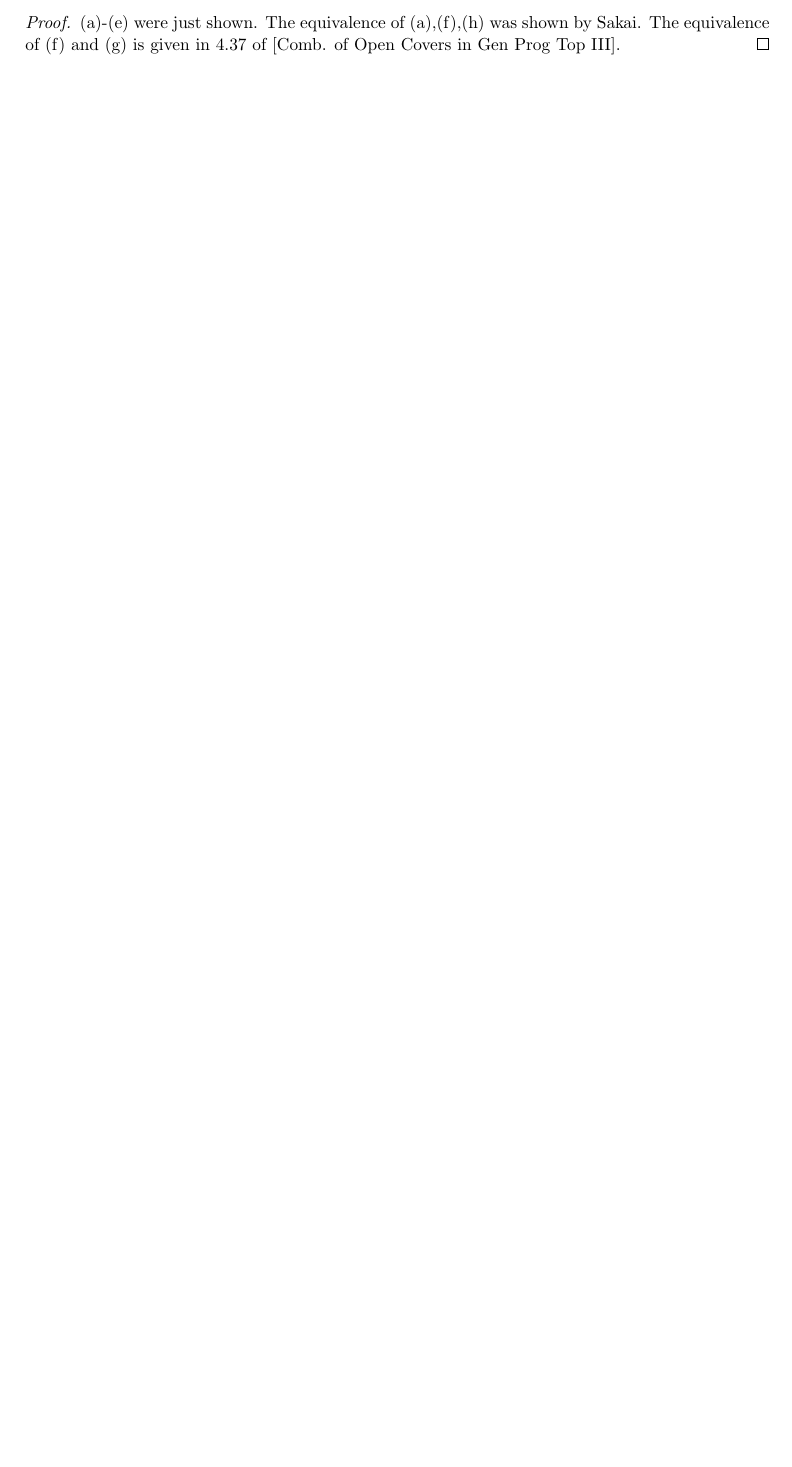
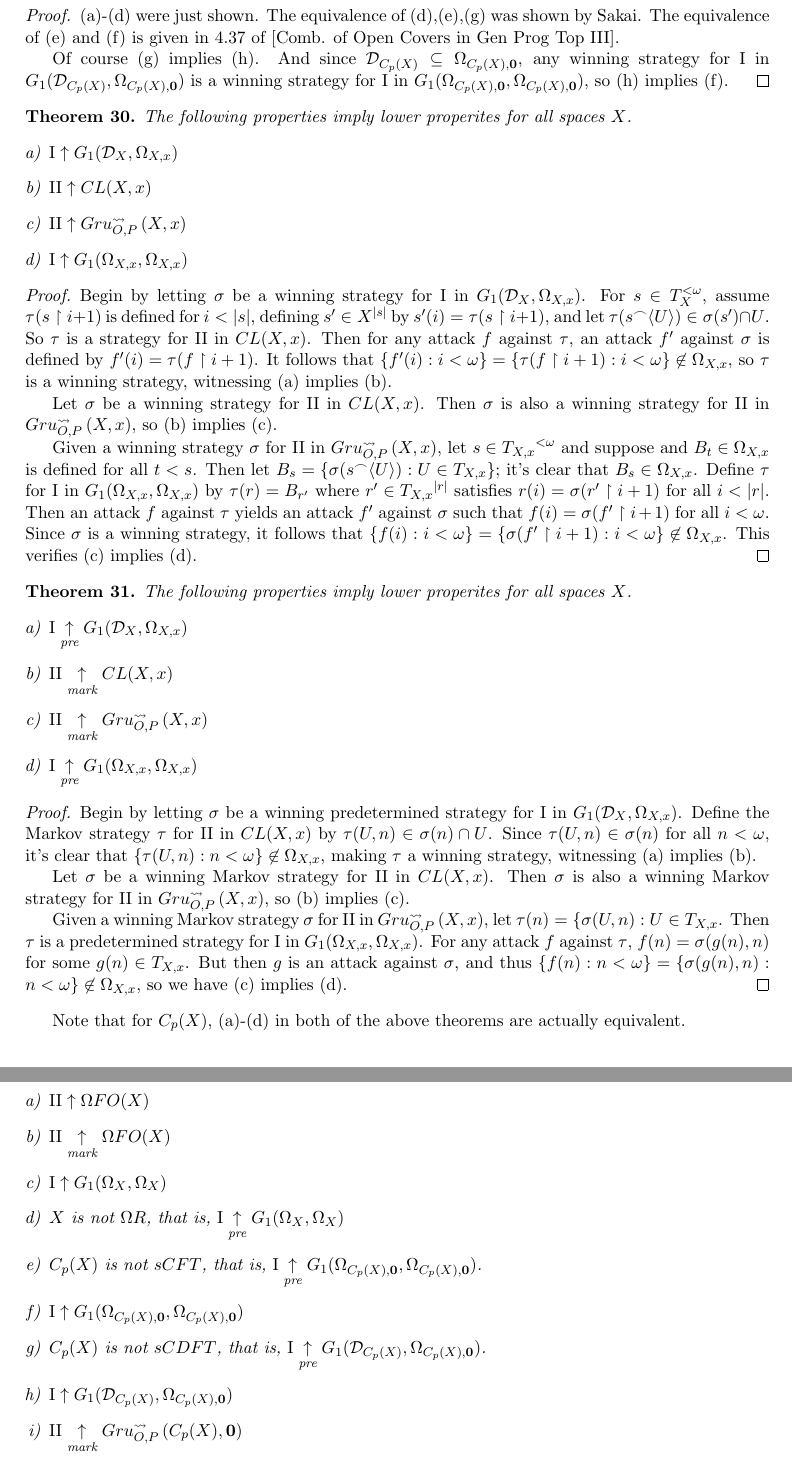
Before and after one commit to JaredHolshouser/Research, a LaTeX document (Limited_Information_Strategies_and_Discrete_Selectivity.tex): part of page 8 of 8 before the commit and two parts of pages 8 and 9 of 9 after it, the two joined at a grey line, cut so that both start at the same text, the shorter picture padded with empty space. The pictures show the PDF file Limited_Information_Strategies_and_Discrete_Selectivity.pdf that the author committed with the source.

```diff
--- a/Limited_Information_Strategies_and_Discrete_Selectivity.tex
+++ b/Limited_Information_Strategies_and_Discrete_Selectivity.tex
@@ -625,106 +622,112 @@
 \item \(\plI\win \schStrongSelGame{\Omega_{C_p(X),\mathbf 0}}{\Omega_{C_p(X),\mathbf 0}}\).
 \item \(C_p(X)\) is not \(sCDFT\), that is,
   \(\plI\prewin \schStrongSelGame{\mc D_{C_p(X)}}{\Omega_{C_p(X),\mathbf 0}}\).
+\item \(\plI\win \schStrongSelGame{\mc D_{C_p(X)}}{\Omega_{C_p(X),\mathbf 0}}\).
 \end{enumerate}
 \end{corollary}
 \begin{proof}
-(a)-(e) were just shown.
-The equivalence of (a),(f),(h) was shown by Sakai.
-The equivalence of (f) and (g) is given in 4.37 of [Comb. of Open Covers in Gen Prog Top III].
+(a)-(d) were just shown.
+The equivalence of (d),(e),(g) was shown by Sakai.
+The equivalence of (e) and (f) is given in 4.37 of [Comb. of Open Covers in Gen Prog Top III].
+
+Of course (g) implies (h). And since \(\mc D_{C_p(X)}\subseteq\Omega_{C_p(X),\mathbf 0}\),
+any winning strategy for \(\plI\) in \(\schStrongSelGame{\mc D_{C_p(X)}}{\Omega_{C_p(X),\mathbf 0}}\)
+is a winning strategy for \(\plI\) in
+\(\schStrongSelGame{\Omega_{C_p(X),\mathbf 0}}{\Omega_{C_p(X),\mathbf 0}}\),
+so (h) implies (f).
 \end{proof}
 
-%\begin{theorem}
-%\(\plII\win\gruConGame{X}{x}\) if and only if
-%\(\plII\markwin\gruConGame{X}{x}\)
-%\end{theorem}
-%\begin{proof}
-%Essentially Theorem 1 of
-%[https://doi.org/10.1016/0016-660X(78)90032-6].
-%\end{proof}
-%
-%\begin{lemma}
-%If \(\plII\notmarkwin\gruClusGame{X}{x}\),
-%then \(X\) is countably tight at \(x\).
-%\end{lemma}
-%\begin{proof}
-%Let \(A\in\Omega_{X,x}\), and assume
-%\(\plII\notmarkwin\gruClusGame{X}{x}\).
-%Let \(\sigma\) be a Markov strategy
-%for \(\plII\) that chooses exclusively from \(A\).
-%Since \(\sigma\) is not winning,
-%there exist open sets \(U_n\in T_{X,x}\)
-%such that \(\{\sigma(\<U_n\>,n):n<\omega\}\in\Omega_{X,x}\).
-%This shows that \(X\) is countably tight at \(x\).
-%\end{proof}
-%
-%\begin{theorem}
-%TODO
-%The following are equivalent.
-%\begin{enumerate}[a)]
-%\item \(\plII\win\gruClusGame{X}{x}\)
-%\item \(\plII\markwin\gruClusGame{X}{x}\)
-%\item \(\plI\win\schStrongSelGame{\Omega_{X,x}}{\Omega_{X,x}}\)
-%\item \(\plI\prewin\schStrongSelGame{\Omega_{X,x}}{\Omega_{X,x}}\)
-%\end{enumerate}
-%\end{theorem}
-%\begin{proof}
-%
-%So assume (a). If \(X\) is not countably tight at \(x\),
-%then we already have (b) by the lemma. So assume \(X\)
-%is countably tight at \(x\).
-%
-%Let \(\tau\) be a winning strategy for \(\plII\).
-%Let \(f(\emptyset)=\emptyset\).
-%Suppose \(f(s)\in T_{X,x}^{|s|}\) has been defined
-%for \(s\in\omega^{<\omega}\). Then
-%the set \(\{\tau(s\concat\<U\>):U\in T_{X,x}\}\in\Omega_{X,x}\),
-%so define \(f(s\concat\<n\>)\in T_{X,x}^{|s|+1}\) for \(n<\omega\)
-%such that \(\{\tau(f(s\concat\<n\>)):n<\omega\}\in\Omega_{X,x}\).
-%
-%Let \(b:\omega\to\omega^\omega\), and
-%let \(\sigma(U,m)\in\{\tau(f(b(m)\concat\<n\>:n<\omega\}\cap U\).
-%Then for any attack \(a\in T_{X,x}^\omega\),
-%
-%that for all \(x_n\in A_n\), \(\{x_n:n<\omega\}\not\in\Omega_{X,x}\).
-%So let \(\sigma(U,n)\in A_n\cap U\).
-%It follows that \(\sigma\) is a winning Markov strategy
-%for \(\plII\) in \(\gruConGame{X}{x}\), so (a)
-%is equivalent to (b).
-%
-%Furthermore, let \(\tau(n)=A_n\). Since
-%\(x_n\not\to x\) implies \(\{x_n:n<\omega\}\not\in\Omega_{X,x}\)
-%as \(X\) is F-U, it follows that
-%\(\tau\) is a winning predetermined strategy for \(\plI\)
-%in \(\schStrongSelGame{\Omega_{X,x}}{\Omega_{X,x}}\).
-%Thus (a) implies (d) implies (c).
-%
-%So finally, let \(\sigma\) be a winning strategy for \(\plI\) in
-%\(\schStrongSelGame{\Omega_{X,x}}{\Omega_{X,x}}\).
-%For \(s\concat\<U\>\in {T_{X,x}}^{<\omega}\setminus\{\emptyset\}\),
-%let \(\tau(s\concat\<U\>)\in\sigma(\<\tau(s\rest 1),\dots,\tau(s)\>)\cap U\)
-%be a strategy for \(\plII\) in \(\gruConGame{X}{x}\).
-%If \(f\) attacks \(\tau\), then
-%\(\<\tau(f\rest 1),\tau(f\rest 2),\dots\>\) attacks \(\sigma\),
-%and therefore \(\{\tau(f\rest n+1):n<\omega\}\not\in\Omega_{X,x}\).
-%It follows that \(\tau(f\rest n+1)\not\to x\), so \(\tau\) is a
-%winning strategy for \(\plII\), verifying that (c) implies (a).
-%\end{proof}
-%
-%\begin{corollary}
-%The following are equivalent for all \(T_{3.5}\) spaces.
-%\begin{enumerate}[a)]
-%\item \(X\) is not \(\Omega R\)
-%\item \(\plII\win \Omega FO(X)\)
-%\item \(\plII\markwin \Omega FO(X)\)
-%\item \(\plI\win G_1(\Omega_X,\Omega_X)\)
-%\item \(\plI\prewin G_1(\Omega_X,\Omega_X)\)
-%\item \(C_p(X)\) is not \(sCFT\), that is,
-%  \(\plI\prewin \schStrongSelGame{\Omega_{C_p(X),\mathbf 0}}{\Omega_{C_p(X),\mathbf 0}}\).
-%\item \(C_p(X)\) is not \(sCDFT\), that is,
-%  \(\plI\prewin \schStrongSelGame{\mc D_{C_p(X)}}{\Omega_{C_p(X),\mathbf 0}}\).
-%\item \(\plI\win\schStrongSelGame{\Omega_{C_p(X),\mathbf 0}}{\Omega_{C_p(X),\mathbf 0}}\)
-%\item \(\plII\win\gruClusGame{C_p(X)}{\mathbf 0}\)
-%\item \(\plII\markwin\gruClusGame{C_p(X)}{\mathbf 0}\)
-%\end{enumerate}
-%\end{corollary}
+\begin{theorem}
+The following properties imply lower properites for all spaces \(X\).
+\begin{enumerate}[a)]
+\item \(\plI\win\schStrongSelGame{\mc D_X}{\Omega_{X,x}}\)
+\item \(\plII\win CL(X,x)\)
+\item \(\plII\win\gruClusGame{X}{x}\)
+\item \(\plI\win\schStrongSelGame{\Omega_{X,x}}{\Omega_{X,x}}\)
+\end{enumerate}
+\end{theorem}
+\begin{proof}
+Begin by letting \(\sigma\) be a winning strategy for
+\(\plI\) in \(\schStrongSelGame{\mc D_X}{\Omega_{X,x}}\).
+For \(s\in T_{X}^{<\omega}\), assume \(\tau(s\rest i+1)\)
+is defined for \(i<|s|\), defining \(s'\in X^{|s|}\)
+by \(s'(i)=\tau(s\rest i+1)\), and let
+\(\tau(s\concat\<U\>)\in\sigma(s')\cap U\).
+So \(\tau\) is a strategy for \(\plII\) in \(CL(X,x)\).
+Then for any attack \(f\) against \(\tau\),
+an attack \(f'\) against \(\sigma\) is defined by
+\(f'(i)=\tau(f\rest i+1)\). It follows that
+\(\{f'(i):i<\omega\}=\{\tau(f\rest i+1):i<\omega\}\not\in\Omega_{X,x}\),
+so \(\tau\) is a winning strategy, witnessing (a) implies (b).
 
+Let \(\sigma\) be a winning strategy for \(\plII\) in
+\(CL(X,x)\). Then \(\sigma\) is also a winning strategy
+for \(\plII\) in \(\gruClusGame{X}{x}\), so (b) implies (c).
+
+Given a winning strategy \(\sigma\) for \(\plII\) in
+\(\gruClusGame{X}{x}\), let \(s\in {T_{X,x}}^{<\omega}\) and suppose
+and \(B_t\in\Omega_{X,x}\) is defined for all \(t<s\).
+Then let \(B_s=\{\sigma(s\concat\<U\>):U\in T_{X,x}\}\);
+it's clear that \(B_s\in\Omega_{X,x}\).
+Define \(\tau\) for \(\plI\) in \(\schStrongSelGame{\Omega_{X,x}}{\Omega_{X,x}}\)
+by \(\tau(r)=B_{r'}\) where \(r'\in {T_{X,x}}^{|r|}\) satisfies
+\(r(i)=\sigma(r'\rest i+1)\) for all \(i<|r|\). Then an attack \(f\)
+against \(\tau\) yields an attack \(f'\) against \(\sigma\)
+such that \(f(i)=\sigma(f'\rest i+1)\) for all \(i<\omega\).
+Since \(\sigma\) is a winning strategy, it follows that
+\(\{f(i):i<\omega\}=\{\sigma(f'\rest i+1):i<\omega\}\not\in\Omega_{X,x}\).
+This verifies (c) implies (d).
+\end{proof}
+
+\begin{theorem}
+The following properties imply lower properites for all spaces \(X\).
+\begin{enumerate}[a)]
+\item \(\plI\prewin\schStrongSelGame{\mc D_X}{\Omega_{X,x}}\)
+\item \(\plII\markwin CL(X,x)\)
+\item \(\plII\markwin\gruClusGame{X}{x}\)
+\item \(\plI\prewin\schStrongSelGame{\Omega_{X,x}}{\Omega_{X,x}}\)
+\end{enumerate}
+\end{theorem}
+\begin{proof}
+Begin by letting \(\sigma\) be a winning predetermined strategy for
+\(\plI\) in \(\schStrongSelGame{\mc D_X}{\Omega_{X,x}}\).
+Define the Markov strategy \(\tau\) for \(\plII\) in \(CL(X,x)\)
+by \(\tau(U,n)\in\sigma(n)\cap U\).
+Since \(\tau(U,n)\in\sigma(n)\) for all \(n<\omega\),
+it's clear that \(\{\tau(U,n):n<\omega\}\not\in\Omega_{X,x}\),
+making \(\tau\) a winning strategy, witnessing (a) implies (b).
+
+Let \(\sigma\) be a winning Markov strategy for \(\plII\) in
+\(CL(X,x)\). Then \(\sigma\) is also a winning Markov strategy
+for \(\plII\) in \(\gruClusGame{X}{x}\), so (b) implies (c).
+
+Given a winning Markov strategy \(\sigma\) for \(\plII\) in
+\(\gruClusGame{X}{x}\), let
+\(\tau(n)=\{\sigma(U,n):U\in T_{X,x}\).
+Then \(\tau\) is a predetermined strategy for \(\plI\) in
+\(\schStrongSelGame{\Omega_{X,x}}{\Omega_{X,x}}\).
+For any attack \(f\) against \(\tau\),
+\(f(n)=\sigma(g(n),n)\) for some \(g(n)\in T_{X,x}\).
+But then \(g\) is an attack against \(\sigma\), and
+thus \(\{f(n):n<\omega\}=\{\sigma(g(n),n):n<\omega\}\not\in\Omega_{X,x}\),
+so we have (c) implies (d).
+\end{proof}
+
+Note that for \(C_p(X)\), (a)-(d) in both of the above theorems
+are actually equivalent.
+
+\begin{corollary}
+The following are equivalent for all \(T_{3.5}\) spaces.
+\begin{enumerate}[a)]
+\item \(\plII\win \Omega FO(X)\)
+\item \(\plII\markwin \Omega FO(X)\)
+\item \(\plI\win G_1(\Omega_X,\Omega_X)\)
+\item \(X\) is not \(\Omega R\), that is, \(\plI\prewin G_1(\Omega_X,\Omega_X)\)
+\item \(C_p(X)\) is not \(sCFT\), that is,
+  \(\plI\prewin \schStrongSelGame{\Omega_{C_p(X),\mathbf 0}}{\Omega_{C_p(X),\mathbf 0}}\).
+\item \(\plI\win\schStrongSelGame{\Omega_{C_p(X),\mathbf 0}}{\Omega_{C_p(X),\mathbf 0}}\)
+\item \(C_p(X)\) is not \(sCDFT\), that is,
+  \(\plI\prewin \schStrongSelGame{\mc D_{C_p(X)}}{\Omega_{C_p(X),\mathbf 0}}\).
+\item \(\plI\win\schStrongSelGame{\mc D_{C_p(X)}}{\Omega_{C_p(X),\mathbf 0}}\)
+\item \(\plII\markwin\gruClusGame{C_p(X)}{\mathbf 0}\)
+\item \(\plII\win\gruClusGame{C_p(X)}{\mathbf 0}\)
@@ -730,0 +740 @@
+\begin{proof}
@@ -730,0 +744,4 @@
+Let \(\sigma\) be a winning Markov strategy for
+\(\plII\) in \(\Omega FO(X)\). Then for
+\(U=[\mathbf x(U),supp(U),\epsilon(U)]\in T_{C_p(X)}\),
+let \(\tau(U,n)\in C_p(X)\) satisfy \(\tau(U,n)(x)=\mathbf x(U)(x)\)
@@ -730,0 +756,6 @@
+for \(n\geq m\), there
+exists \(x\in G\setminus\sigma(f(n),n)\) such that
+\(\tau(f(n),n)(x)=n\geq m\). Then
+\(\{\mathbf z\in C_p(X):\mathbf z(x)<m\text{ for all }x\in G\}\)
+is an open neighborhood of \(\mathbf y\) that misses
+\(\tau(f(n),n)\) for all \(n\geq m\), so
@@ -731,3 +767,10 @@
+a winning strategy for \(\plII\) in \(CD(C_p(X))\) is also
+a winning strategy for \(\plII\) in \(CL(C_p(X),\mathbf 0)\),
+so (n) implies (l).
+\end{proof}
+
+The equivalence of (a) and (n)
+answers Quesiton 4.6 of Tkachuk in [Two Point-picking games].
 
   \bibliographystyle{plain}
   \bibliography{../bibliography}
```
Also changed, not shown: Limited_Information_Strategies_and_Discrete_Selectivity.pdf, Limited_Information_Strategies_and_Discrete_Selectivity.tex (31 more changed lines).
